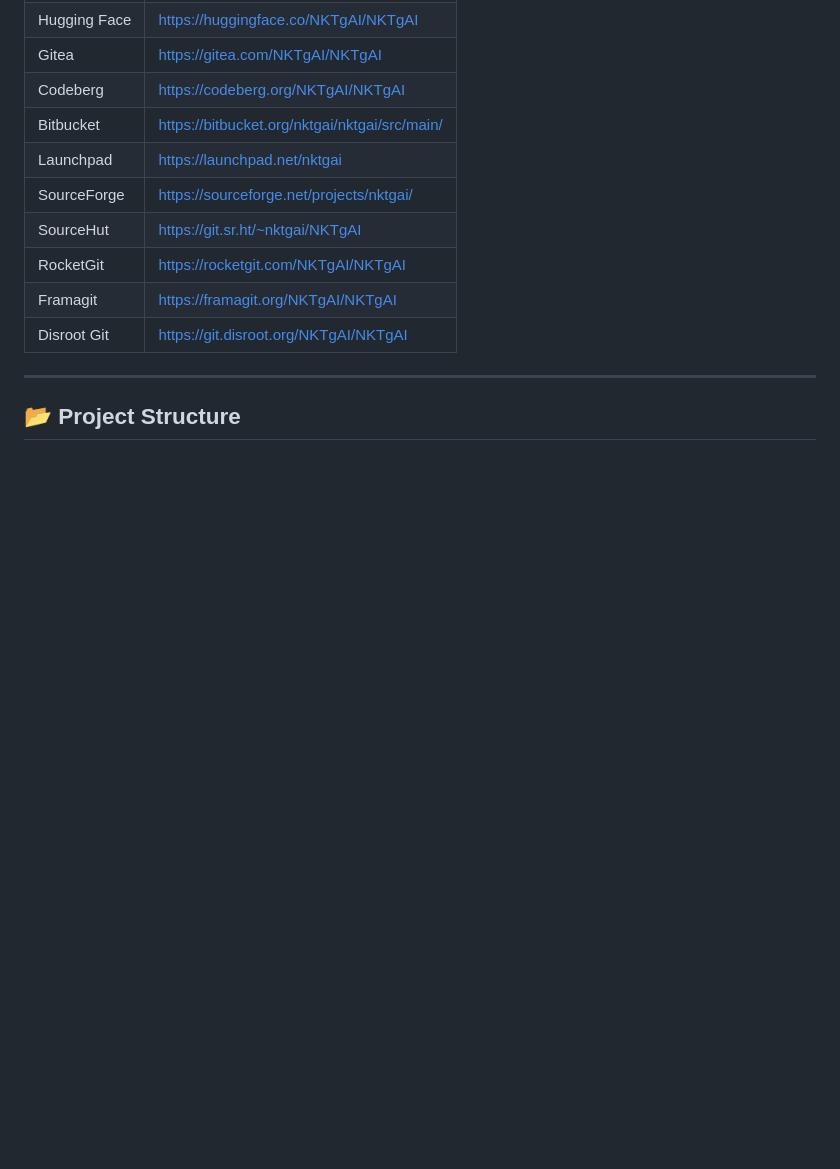
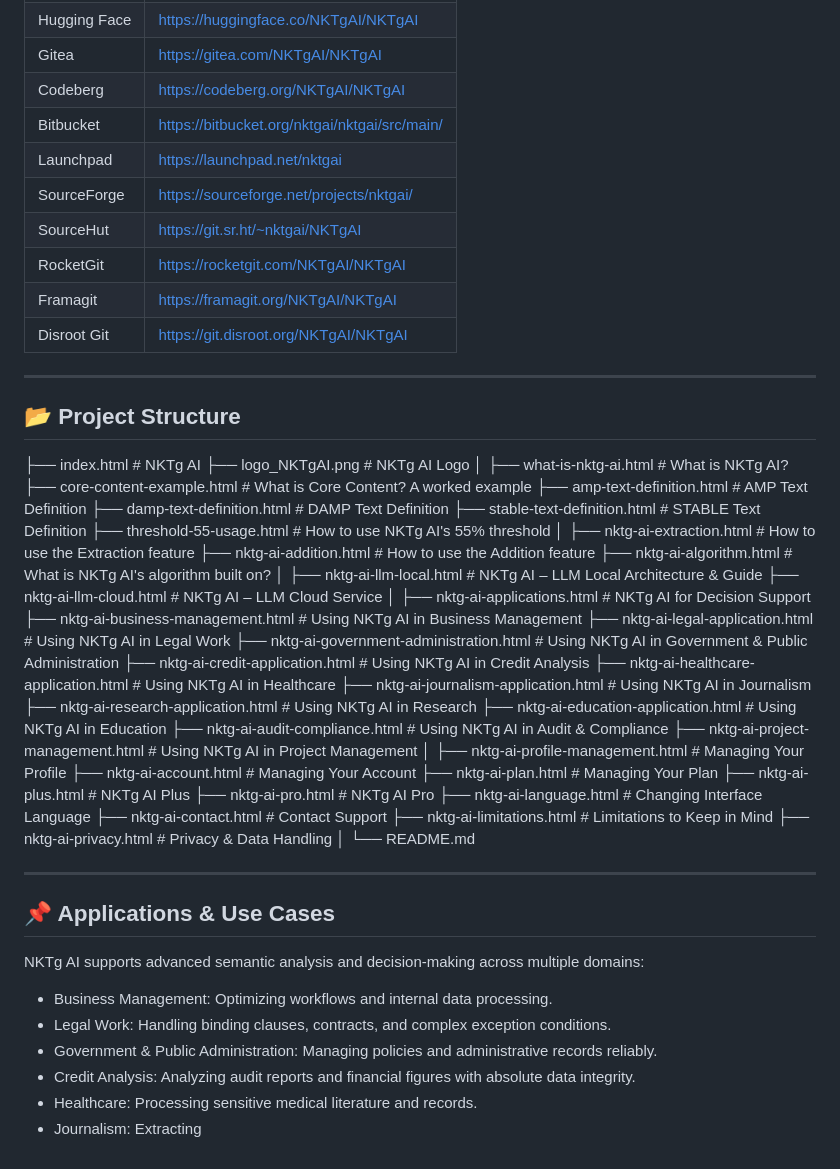
Before and after one commit to NKTgAI/NKTgAI, a Markdown page: README.md, the part around the change. Drawn GitHub-style; blank space fills up the shorter version.

```diff
--- a/README.md
+++ b/README.md
@@ -106,3 +106,54 @@ NKTg AI is officially distributed across multiple public source code hosting pla
 ---
 
 ## 📂 Project Structure
+├── index.html                                 # NKTg AI
+├── logo_NKTgAI.png                            # NKTg AI Logo
+│
+├── what-is-nktg-ai.html                       # What is NKTg AI?
+├── core-content-example.html                  # What is Core Content? A worked example
+├── amp-text-definition.html                   # AMP Text Definition
+├── damp-text-definition.html                  # DAMP Text Definition
+├── stable-text-definition.html                # STABLE Text Definition
+├── threshold-55-usage.html                    # How to use NKTg AI's 55% threshold
+│
+├── nktg-ai-extraction.html                    # How to use the Extraction feature
+├── nktg-ai-addition.html                      # How to use the Addition feature
+├── nktg-ai-algorithm.html                     # What is NKTg AI's algorithm built on?
+│
+├── nktg-ai-llm-local.html                     # NKTg AI – LLM Local Architecture & Guide
+├── nktg-ai-llm-cloud.html                     # NKTg AI – LLM Cloud Service
+│
+├── nktg-ai-applications.html                  # NKTg AI for Decision Support
+├── nktg-ai-business-management.html           # Using NKTg AI in Business Management
+├── nktg-ai-legal-application.html             # Using NKTg AI in Legal Work
+├── nktg-ai-government-administration.html     # Using NKTg AI in Government & Public Administration
+├── nktg-ai-credit-application.html            # Using NKTg AI in Credit Analysis
+├── nktg-ai-healthcare-application.html        # Using NKTg AI in Healthcare
+├── nktg-ai-journalism-application.html        # Using NKTg AI in Journalism
+├── nktg-ai-research-application.html          # Using NKTg AI in Research
+├── nktg-ai-education-application.html         # Using NKTg AI in Education
+├── nktg-ai-audit-compliance.html              # Using NKTg AI in Audit & Compliance
+├── nktg-ai-project-management.html            # Using NKTg AI in Project Management
+│
+├── nktg-ai-profile-management.html            # Managing Your Profile
+├── nktg-ai-account.html                       # Managing Your Account
+├── nktg-ai-plan.html                          # Managing Your Plan
+├── nktg-ai-plus.html                          # NKTg AI Plus
+├── nktg-ai-pro.html                           # NKTg AI Pro
+├── nktg-ai-language.html                      # Changing Interface Language
+├── nktg-ai-contact.html                       # Contact Support
+├── nktg-ai-limitations.html                   # Limitations to Keep in Mind
+├── nktg-ai-privacy.html                       # Privacy & Data Handling
+│
+└── README.md
+
+---
+
+## 📌 Applications & Use Cases
+NKTg AI supports advanced semantic analysis and decision-making across multiple domains:
+- Business Management: Optimizing workflows and internal data processing.
+- Legal Work: Handling binding clauses, contracts, and complex exception conditions.
+- Government & Public Administration: Managing policies and administrative records reliably.
+- Credit Analysis: Analyzing audit reports and financial figures with absolute data integrity.
+- Healthcare: Processing sensitive medical literature and records.
+- Journalism: Extracting
```
